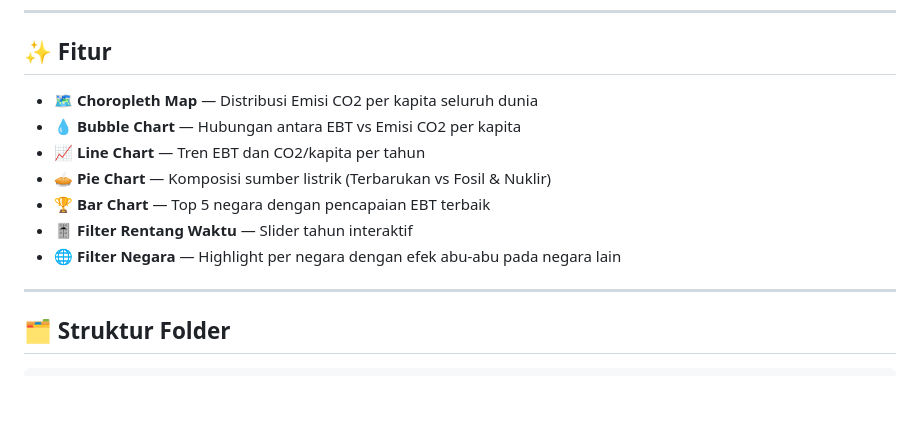
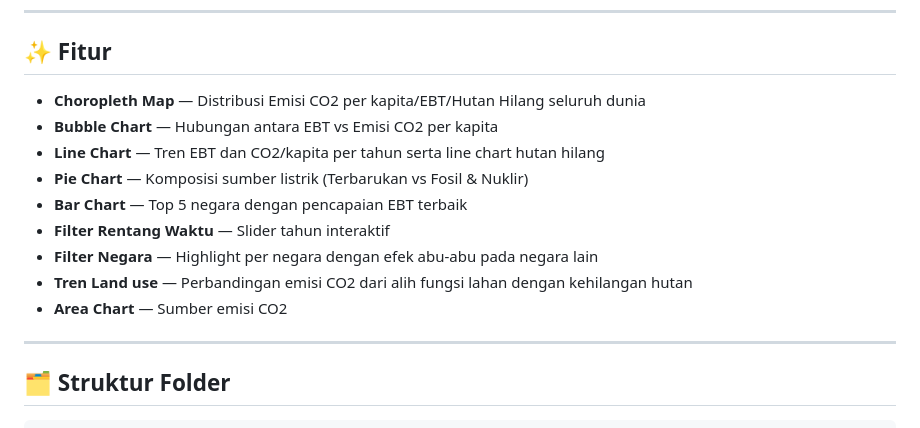
Before and after one commit to abdullahammar-jpg/dashboard-world-renewable-energy, a Markdown page: README.md, the part around the change. Rendered like a GitHub page; blank space fills up the shorter version.

```diff
--- a/README.md
+++ b/README.md
@@ -11,13 +11,15 @@ https://dashboard-world-renewable-energy.streamlit.app/
 
 ## ✨ Fitur
 
-- 🗺️ **Choropleth Map** — Distribusi Emisi CO2 per kapita seluruh dunia
-- 💧 **Bubble Chart** — Hubungan antara EBT vs Emisi CO2 per kapita
-- 📈 **Line Chart** — Tren EBT dan CO2/kapita per tahun
-- 🥧 **Pie Chart** — Komposisi sumber listrik (Terbarukan vs Fosil & Nuklir)
-- 🏆 **Bar Chart** — Top 5 negara dengan pencapaian EBT terbaik
-- 🎚️ **Filter Rentang Waktu** — Slider tahun interaktif
-- 🌐 **Filter Negara** — Highlight per negara dengan efek abu-abu pada negara lain
+- **Choropleth Map** — Distribusi Emisi CO2 per kapita/EBT/Hutan Hilang seluruh dunia
+- **Bubble Chart** — Hubungan antara EBT vs Emisi CO2 per kapita
+- **Line Chart** — Tren EBT dan CO2/kapita per tahun serta line chart hutan hilang
+- **Pie Chart** — Komposisi sumber listrik (Terbarukan vs Fosil & Nuklir)
+- **Bar Chart** — Top 5 negara dengan pencapaian EBT terbaik
+- **Filter Rentang Waktu** — Slider tahun interaktif
+- **Filter Negara** — Highlight per negara dengan efek abu-abu pada negara lain
+- **Tren Land use** — Perbandingan emisi CO2 dari alih fungsi lahan dengan kehilangan hutan
+- **Area Chart** — Sumber emisi CO2
 
 ---
 
```
